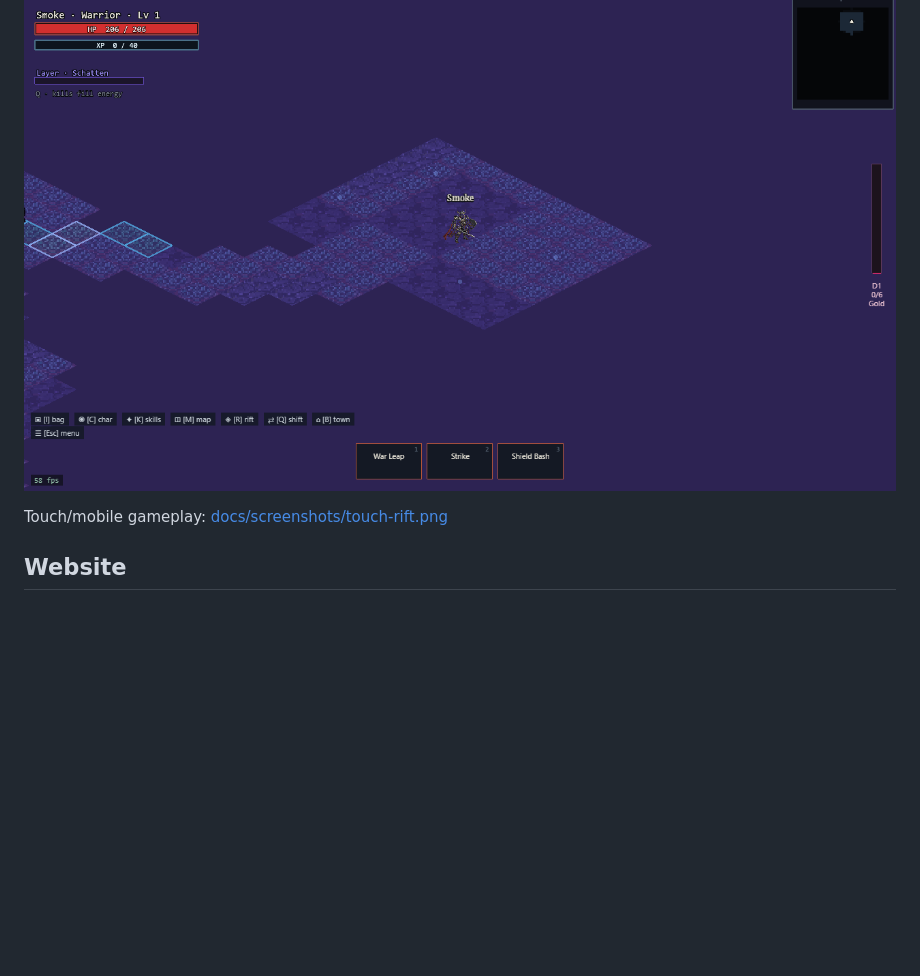
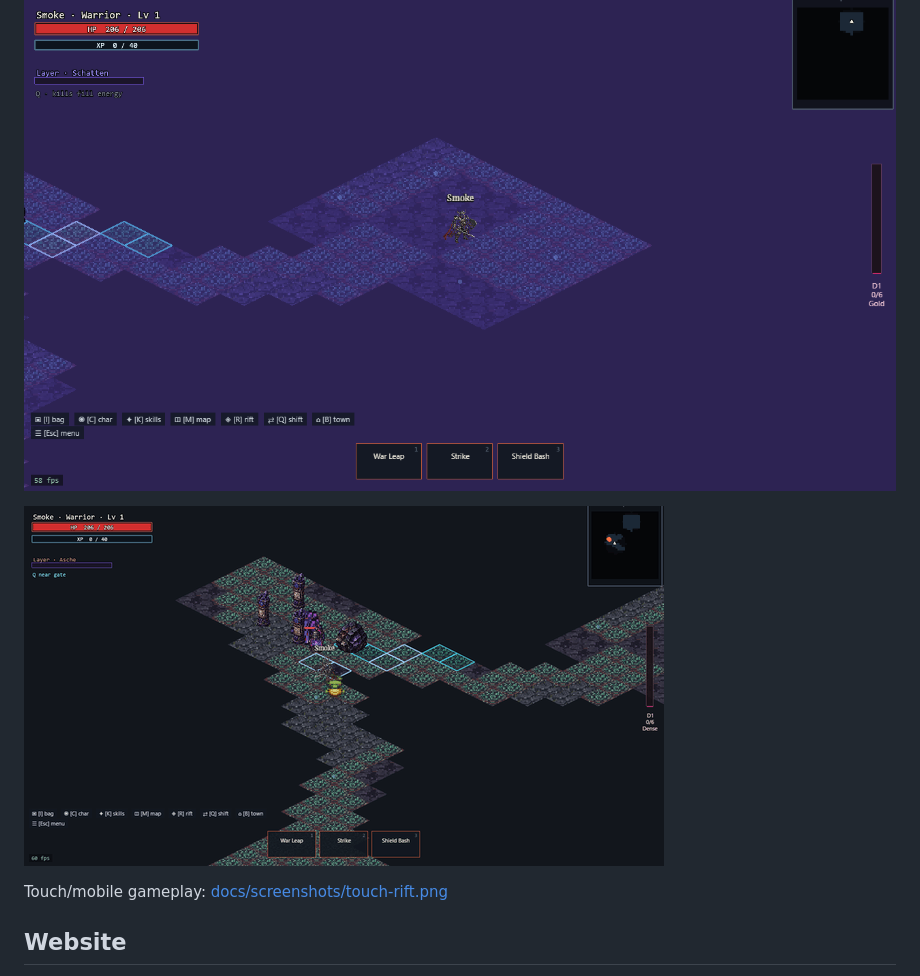
Before and after one commit to involvex/riftborn, a Markdown page: README.md, the part around the change. Drawn GitHub-style; pictures changed too: docs/screenshots/shift-rift.gif (added); blank space fills up the shorter version.

Commit message:
P1: animated SHIFT layer-switch capture for submission

```diff
--- a/README.md
+++ b/README.md
@@ -78,6 +78,8 @@ phase through foes on the other layer and open layer-locked gates.
 
 ![SHIFT — Shadow layer](docs/screenshots/shift-shadow.png)
 
+![SHIFT — layer switch in a rift](docs/screenshots/shift-rift.gif)
+
 Touch/mobile gameplay: [docs/screenshots/touch-rift.png](docs/screenshots/touch-rift.png)
 
 ## Website
```
